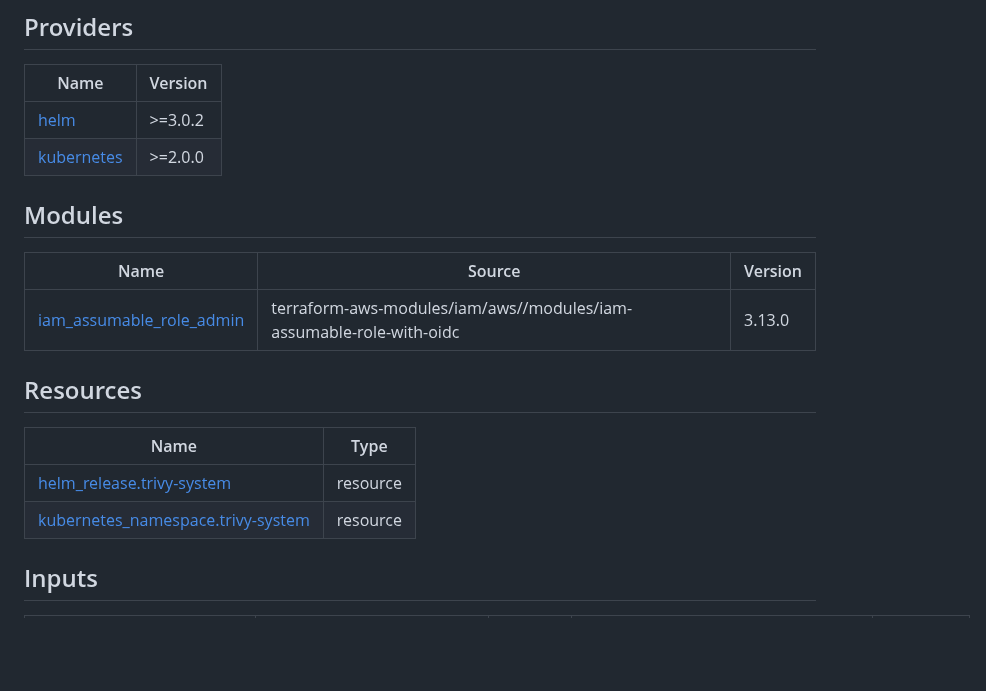
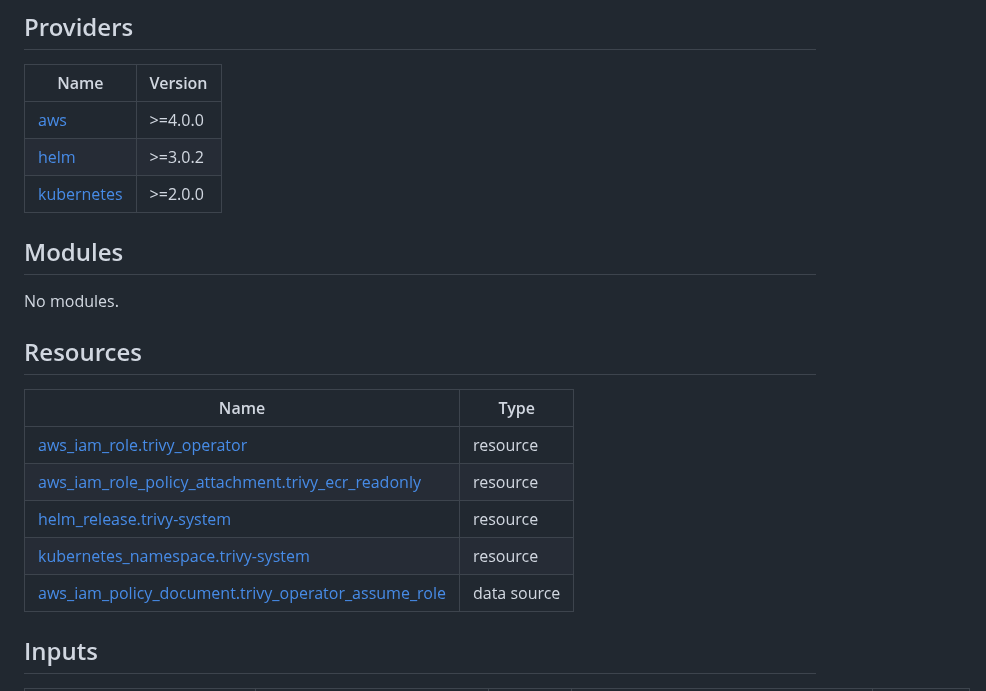
Before and after one commit to ministryofjustice/cloud-platform-terraform-trivy-operator, a Markdown page: README.md, the part around the change. Drawn GitHub-style; blank space fills up the shorter version.

Commit message:
terraform-docs: automated action

```diff
--- a/README.md
+++ b/README.md
@@ -30,21 +30,23 @@ See the [examples/](examples/) folder for more information.
 
 | Name | Version |
 |------|---------|
+| <a name="provider_aws"></a> [aws](#provider\_aws) | >=4.0.0 |
 | <a name="provider_helm"></a> [helm](#provider\_helm) | >=3.0.2 |
 | <a name="provider_kubernetes"></a> [kubernetes](#provider\_kubernetes) | >=2.0.0 |
 
 ## Modules
 
-| Name | Source | Version |
-|------|--------|---------|
-| <a name="module_iam_assumable_role_admin"></a> [iam\_assumable\_role\_admin](#module\_iam\_assumable\_role\_admin) | terraform-aws-modules/iam/aws//modules/iam-assumable-role-with-oidc | 3.13.0 |
+No modules.
 
 ## Resources
 
 | Name | Type |
 |------|------|
+| [aws_iam_role.trivy_operator](https://registry.terraform.io/providers/hashicorp/aws/latest/docs/resources/iam_role) | resource |
+| [aws_iam_role_policy_attachment.trivy_ecr_readonly](https://registry.terraform.io/providers/hashicorp/aws/latest/docs/resources/iam_role_policy_attachment) | resource |
 | [helm_release.trivy-system](https://registry.terraform.io/providers/hashicorp/helm/latest/docs/resources/release) | resource |
 | [kubernetes_namespace.trivy-system](https://registry.terraform.io/providers/hashicorp/kubernetes/latest/docs/resources/namespace) | resource |
+| [aws_iam_policy_document.trivy_operator_assume_role](https://registry.terraform.io/providers/hashicorp/aws/latest/docs/data-sources/iam_policy_document) | data source |
 
 ## Inputs
 
```
